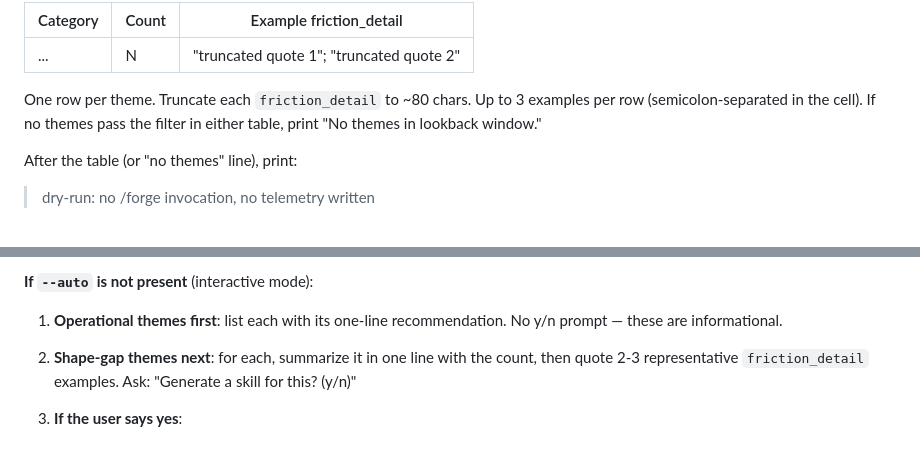
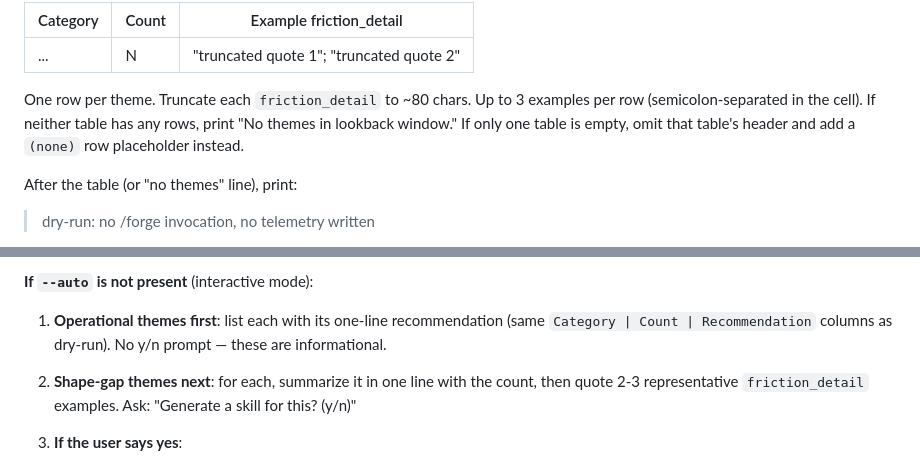
Before and after one commit to griffinwork40/agent-framework, a Markdown page: skills/forge-friction/SKILL.md, 2 parts joined by grey strips. Rendered like a GitHub page.

Commit message:
fix(#14): address advisory review findings in forge-friction SKILL.md

```diff
--- a/skills/forge-friction/SKILL.md
+++ b/skills/forge-friction/SKILL.md
@@ -32,7 +32,7 @@ If `$ARGUMENTS` contains `--dry-run`: after the analyzer runs, identify, filter,
 |---|---|---|
 | ... | N | "truncated quote 1"; "truncated quote 2" |
 
-One row per theme. Truncate each `friction_detail` to ~80 chars. Up to 3 examples per row (semicolon-separated in the cell). If no themes pass the filter in either table, print "No themes in lookback window."
+One row per theme. Truncate each `friction_detail` to ~80 chars. Up to 3 examples per row (semicolon-separated in the cell). If neither table has any rows, print "No themes in lookback window." If only one table is empty, omit that table's header and add a `(none)` row placeholder instead.
 
 After the table (or "no themes" line), print:
 
@@ -90,7 +92,7 @@ For each theme that passes the filter, classify it as **operational** or **shape
 
 **If `--auto` is not present** (interactive mode):
 
-1. **Operational themes first**: list each with its one-line recommendation. No y/n prompt — these are informational.
+1. **Operational themes first**: list each with its one-line recommendation (same `Category | Count | Recommendation` columns as dry-run). No y/n prompt — these are informational.
 
 2. **Shape-gap themes next**: for each, summarize it in one line with the count, then quote 2-3 representative `friction_detail` examples. Ask: "Generate a skill for this? (y/n)"
 
```
Also changed, not shown: other parts of skills/forge-friction/SKILL.md (+2 -0 lines).
